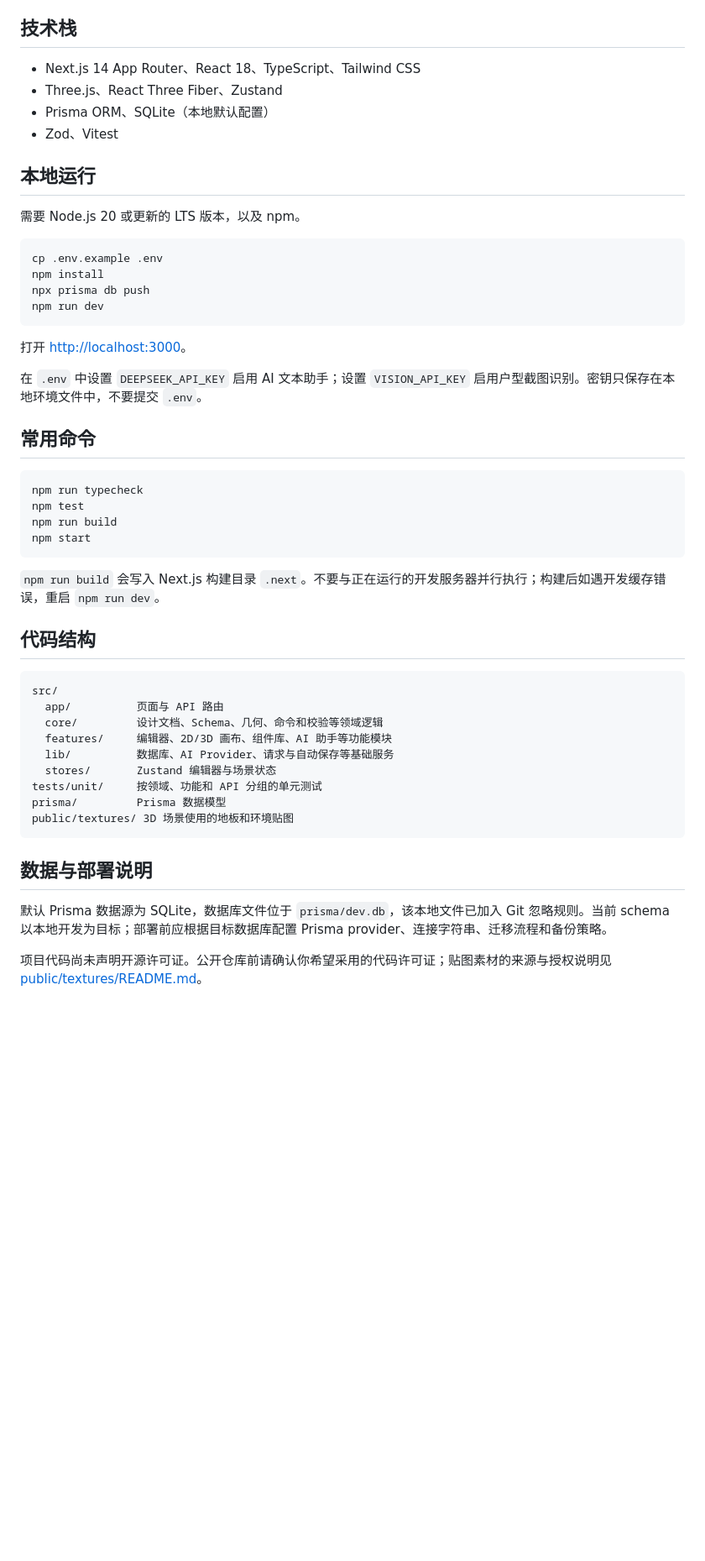
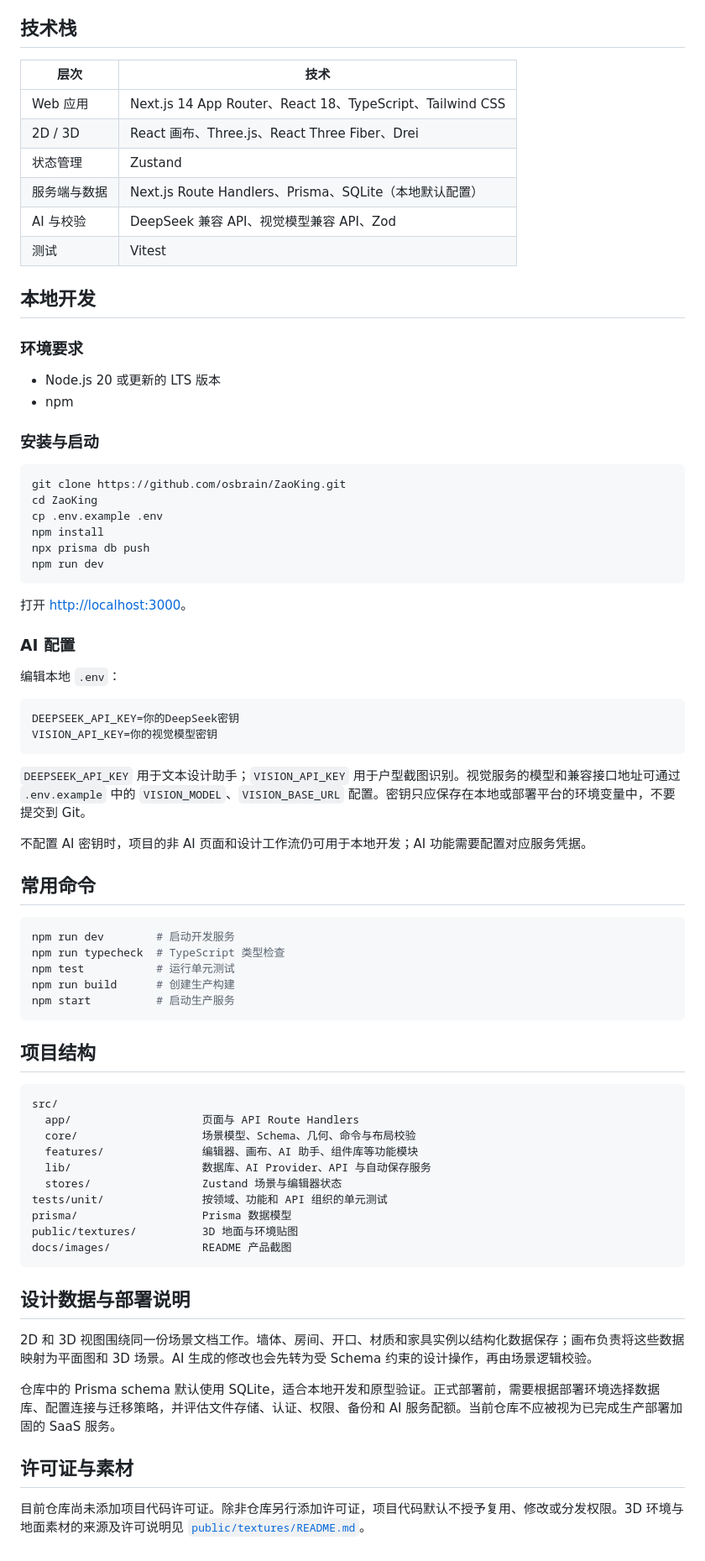
Before and after one commit to osbrain/ZaoKing, a Markdown page: README.md, the part around one of its changes. Shown at 84% size. GitHub-like rendering; blank space fills up the shorter version.

````diff
--- a/README.md
+++ b/README.md
@@ -13,16 +33,27 @@ ZaoKing 是一款面向装修业主和独立设计师的 Web 室内设计工具
 
 ## 技术栈
 
-- Next.js 14 App Router、React 18、TypeScript、Tailwind CSS
-- Three.js、React Three Fiber、Zustand
-- Prisma ORM、SQLite（本地默认配置）
-- Zod、Vitest
+| 层次 | 技术 |
+| --- | --- |
+| Web 应用 | Next.js 14 App Router、React 18、TypeScript、Tailwind CSS |
+| 2D / 3D | React 画布、Three.js、React Three Fiber、Drei |
+| 状态管理 | Zustand |
+| 服务端与数据 | Next.js Route Handlers、Prisma、SQLite（本地默认配置） |
+| AI 与校验 | DeepSeek 兼容 API、视觉模型兼容 API、Zod |
+| 测试 | Vitest |
 
-## 本地运行
+## 本地开发
 
-需要 Node.js 20 或更新的 LTS 版本，以及 npm。
+### 环境要求
+
+- Node.js 20 或更新的 LTS 版本
+- npm
+
+### 安装与启动
 
 ```bash
+git clone https://github.com/osbrain/ZaoKing.git
+cd ZaoKing
 cp .env.example .env
 npm install
 npx prisma db push
@@ -31,35 +62,50 @@ npm run dev
 
 打开 [http://localhost:3000](http://localhost:3000)。
 
-在 `.env` 中设置 `DEEPSEEK_API_KEY` 启用 AI 文本助手；设置 `VISION_API_KEY` 启用户型截图识别。密钥只保存在本地环境文件中，不要提交 `.env`。
+### AI 配置
+
+编辑本地 `.env`：
+
+```dotenv
+DEEPSEEK_API_KEY=你的DeepSeek密钥
+VISION_API_KEY=你的视觉模型密钥
+```
+
+`DEEPSEEK_API_KEY` 用于文本设计助手；`VISION_API_KEY` 用于户型截图识别。视觉服务的模型和兼容接口地址可通过 `.env.example` 中的 `VISION_MODEL`、`VISION_BASE_URL` 配置。密钥只应保存在本地或部署平台的环境变量中，不要提交到 Git。
+
+不配置 AI 密钥时，项目的非 AI 页面和设计工作流仍可用于本地开发；AI 功能需要配置对应服务凭据。
 
 ## 常用命令
 
 ```bash
-npm run typecheck
-npm test
-npm run build
-npm start
+npm run dev        # 启动开发服务
+npm run typecheck  # TypeScript 类型检查
+npm test           # 运行单元测试
+npm run build      # 创建生产构建
+npm start          # 启动生产服务
 ```
 
-`npm run build` 会写入 Next.js 构建目录 `.next`。不要与正在运行的开发服务器并行执行；构建后如遇开发缓存错误，重启 `npm run dev`。
-
-## 代码结构
+## 项目结构
 
 ```text
 src/
-  app/          页面与 API 路由
-  core/         设计文档、Schema、几何、命令和校验等领域逻辑
-  features/     编辑器、2D/3D 画布、组件库、AI 助手等功能模块
-  lib/          数据库、AI Provider、请求与自动保存等基础服务
-  stores/       Zustand 编辑器与场景状态
-tests/unit/     按领域、功能和 API 分组的单元测试
-prisma/         Prisma 数据模型
-public/textures/ 3D 场景使用的地板和环境贴图
+  app/                    页面与 API Route Handlers
+  core/                   场景模型、Schema、几何、命令与布局校验
+  features/               编辑器、画布、AI 助手、组件库等功能模块
+  lib/                    数据库、AI Provider、API 与自动保存服务
+  stores/                 Zustand 场景与编辑器状态
+tests/unit/               按领域、功能和 API 组织的单元测试
+prisma/                   Prisma 数据模型
+public/textures/          3D 地面与环境贴图
+docs/images/              README 产品截图
 ```
 
-## 数据与部署说明
+## 设计数据与部署说明
 
-默认 Prisma 数据源为 SQLite，数据库文件位于 `prisma/dev.db`，该本地文件已加入 Git 忽略规则。当前 schema 以本地开发为目标；部署前应根据目标数据库配置 Prisma provider、连接字符串、迁移流程和备份策略。
+2D 和 3D 视图围绕同一份场景文档工作。墙体、房间、开口、材质和家具实例以结构化数据保存；画布负责将这些数据映射为平面图和 3D 场景。AI 生成的修改也会先转为受 Schema 约束的设计操作，再由场景逻辑校验。
 
-项目代码尚未声明开源许可证。公开仓库前请确认你希望采用的代码许可证；贴图素材的来源与授权说明见 [public/textures/README.md](public/textures/README.md)。
+仓库中的 Prisma schema 默认使用 SQLite，适合本地开发和原型验证。正式部署前，需要根据部署环境选择数据库、配置连接与迁移策略，并评估文件存储、认证、权限、备份和 AI 服务配额。当前仓库不应被视为已完成生产部署加固的 SaaS 服务。
+
+## 许可证与素材
+
+目前仓库尚未添加项目代码许可证。除非仓库另行添加许可证，项目代码默认不授予复用、修改或分发权限。3D 环境与地面素材的来源及许可说明见 [`public/textures/README.md`](public/textures/README.md)。
````
Also changed, not shown: other parts of README.md (+29 -9 lines), README_EN.md (added, +111 -0 lines), docs/images/dashboard.png (added), docs/images/editor-2d.png (added), 1 other file.
